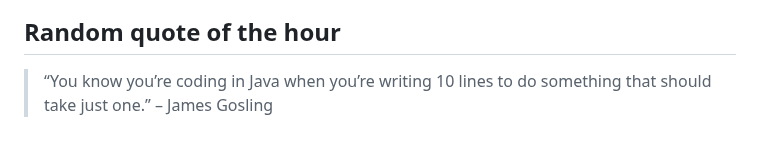
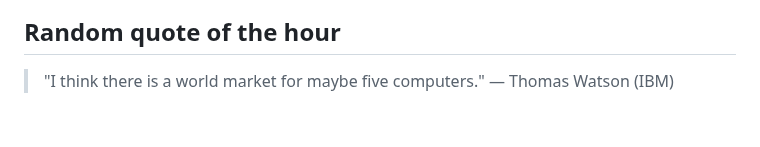
Before and after one commit to slowpoke111/slowpoke111, a Markdown page: README.md, the part around the change. GitHub-like rendering.

Commit message:
Add random quote of the hour

```diff
--- a/README.md
+++ b/README.md
@@ -54,4 +54,4 @@
  <link rel="stylesheet" type='text/css' href="https://cdn.jsdelivr.net/gh/devicons/devicon@latest/devicon.min.css
 
 ## Random quote of the hour
-> “You know you’re coding in Java when you’re writing 10 lines to do something that should take just one.” – James Gosling
+> "I think there is a world market for maybe five computers." — Thomas Watson (IBM)
```
